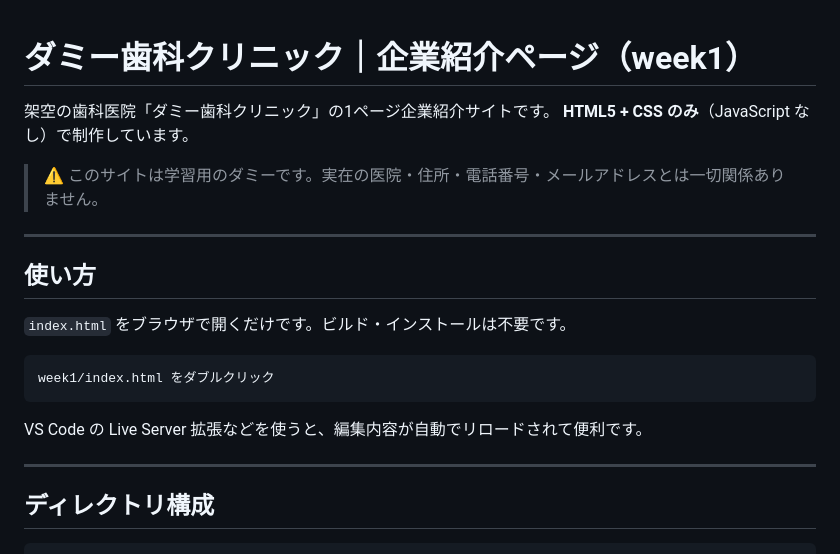
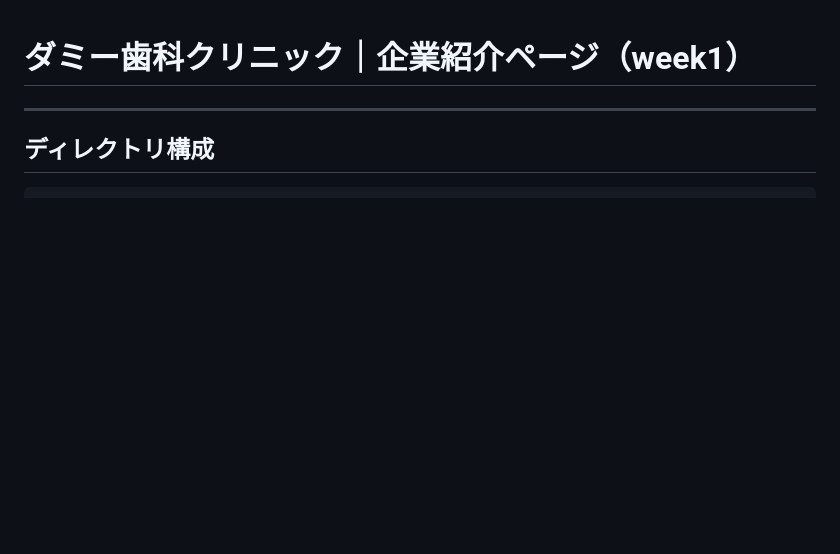
Before and after one commit to dantenohome-ux/techelite-hp-week1, a Markdown page: README.md, the part around one of its changes. GitHub-like rendering; blank space fills up the shorter version.

````diff
--- a/README.md
+++ b/README.md
@@ -1,21 +1,4 @@
 # ダミー歯科クリニック｜企業紹介ページ（week1）
-
-架空の歯科医院「ダミー歯科クリニック」の1ページ企業紹介サイトです。
-**HTML5 + CSS のみ**（JavaScript なし）で制作しています。
-
-> ⚠️ このサイトは学習用のダミーです。実在の医院・住所・電話番号・メールアドレスとは一切関係ありません。
-
----
-
-## 使い方
-
-`index.html` をブラウザで開くだけです。ビルド・インストールは不要です。
-
-```
-week1/index.html をダブルクリック
-```
-
-VS Code の Live Server 拡張などを使うと、編集内容が自動でリロードされて便利です。
 
 ---
 
````
Also changed, not shown: other parts of README.md (+3 -0 lines).
